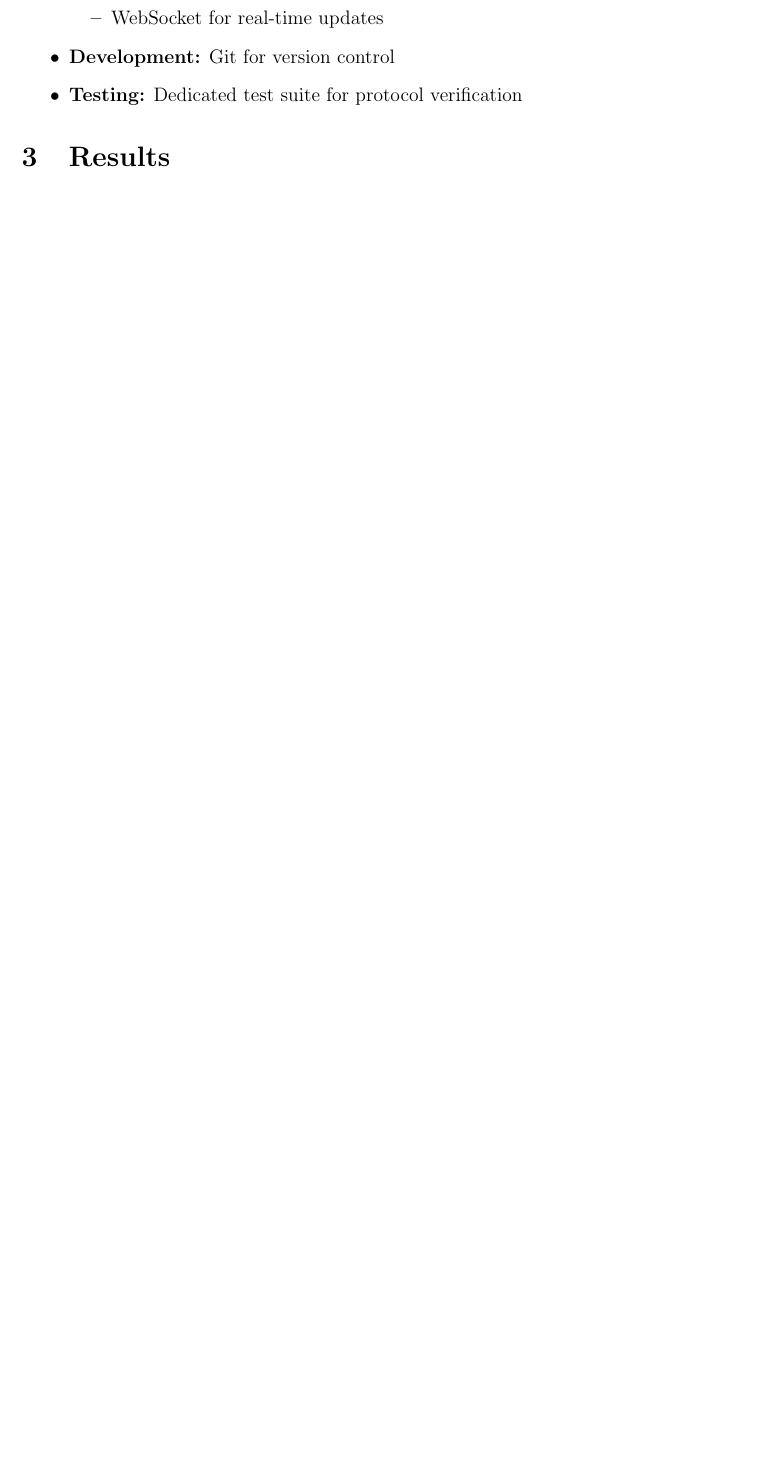
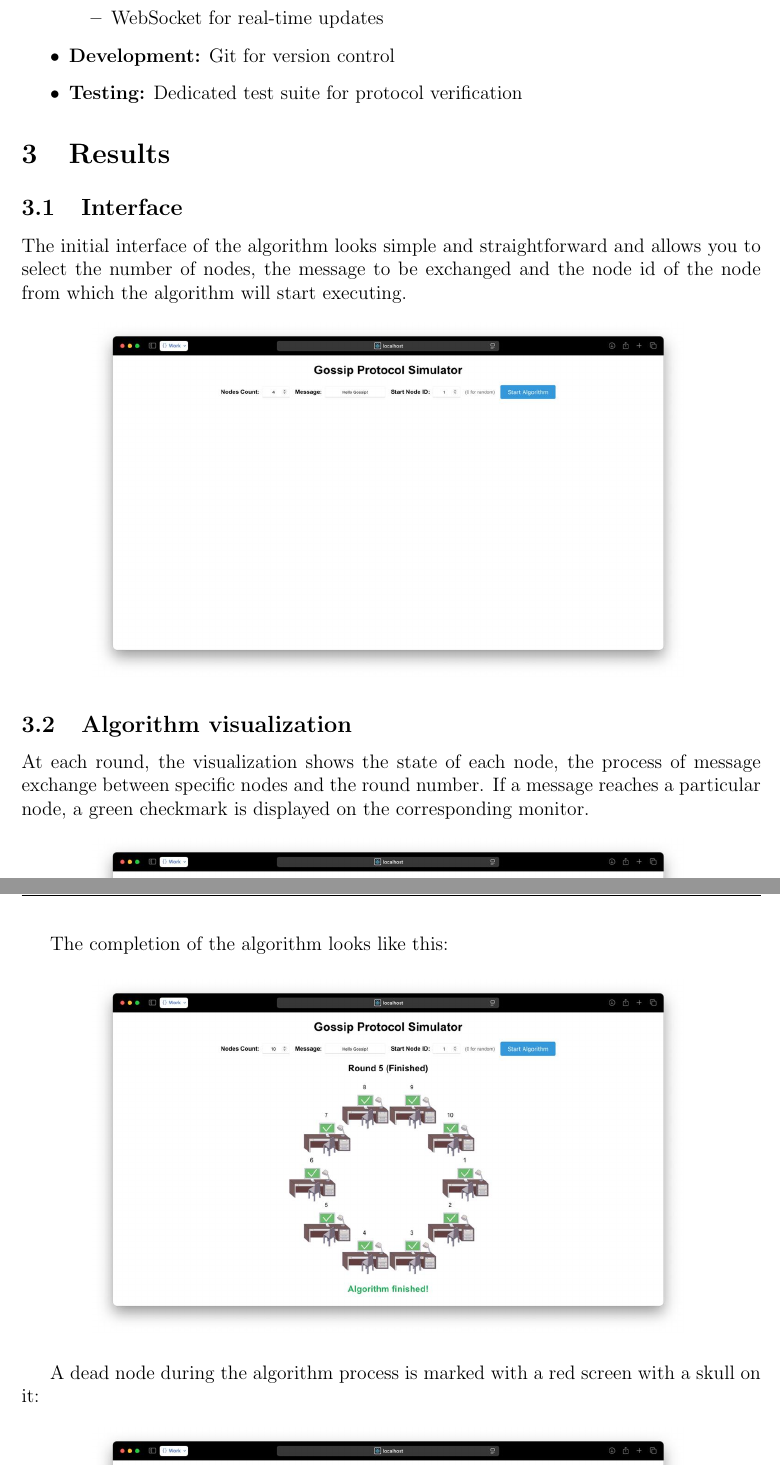
Before and after one commit to AEZuraa/Simplified-Gossip-Protocol, a LaTeX document (report/report.tex): part of page 4 of 5 before the commit and two parts of pages 4 and 5 of 7 after it, the two joined at a grey line, cut so that both start at the same text, the shorter picture padded with empty space. Compiled offline with pdfLaTeX.

Commit message:
report almost finished

```diff
--- a/report/report.tex
+++ b/report/report.tex
@@ -124,3 +124,13 @@ The system tracks several important metrics:
 
 \section{Results}
 
+\subsection{Interface}
+The initial interface of the algorithm looks simple and straightforward and allows you to select the number of nodes, the message to be exchanged and the node id of the node from which the algorithm will start executing.
+\begin{figure}[H]
+    \centering
+    \includegraphics[width=0.8\textwidth]{figures/interface.jpeg}
+    \label{fig:screenshot1}
+\end{figure}
+
+\subsection{Algorithm visualization}
+At each round, the visualization shows the state of each node, the process of message exchange between specific nodes and the round number. If a message reaches a particular node, a green checkmark is displayed on the corresponding monitor.
@@ -126,0 +140,11 @@ The system tracks several important metrics:
+    \label{fig:screenshot3}
+\end{figure}
+
+The completion of the algorithm looks like this:
+\begin{figure}[H]
+    \centering
+    \includegraphics[width=0.8\textwidth]{figures/finished.jpeg}
+    \label{fig:screenshot4}
+\end{figure}
+
+A dead node during the algorithm process is marked with a red screen with a skull on it:
@@ -127,3 +154,6 @@ The system tracks several important metrics:
+    \label{fig:screenshot5}
+\end{figure}
+
 \subsection{Logs}
 Our logs are collected every round. At the beginning we write the number of the round, then a checkbox whether the exchange of information has been completed (final round), then a description of the state of each node in the algorithm and then a list of messages exchanged by the nodes in this round.
 \begin{figure}[H]
```
Also changed, not shown: report/figures/alg_finished.jpeg (added), report/figures/alg_visualisation.jpeg (added), report/figures/finished.jpeg (added), report/figures/interface.jpeg (added), report/figures/node_dead.jpeg (added), report/report.pdf, report/report.tex (16 more changed lines).
